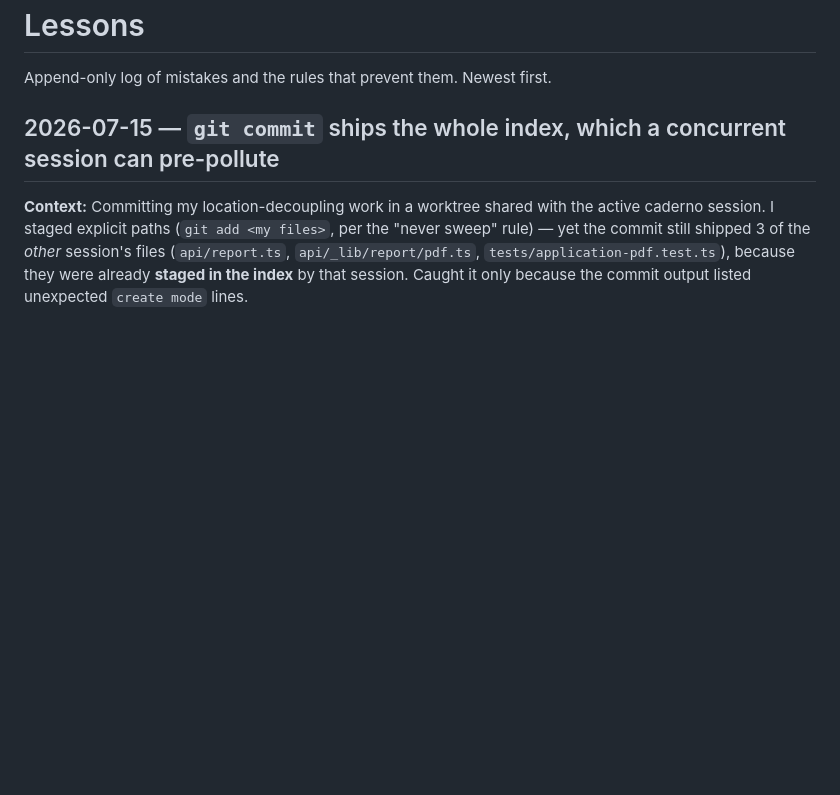
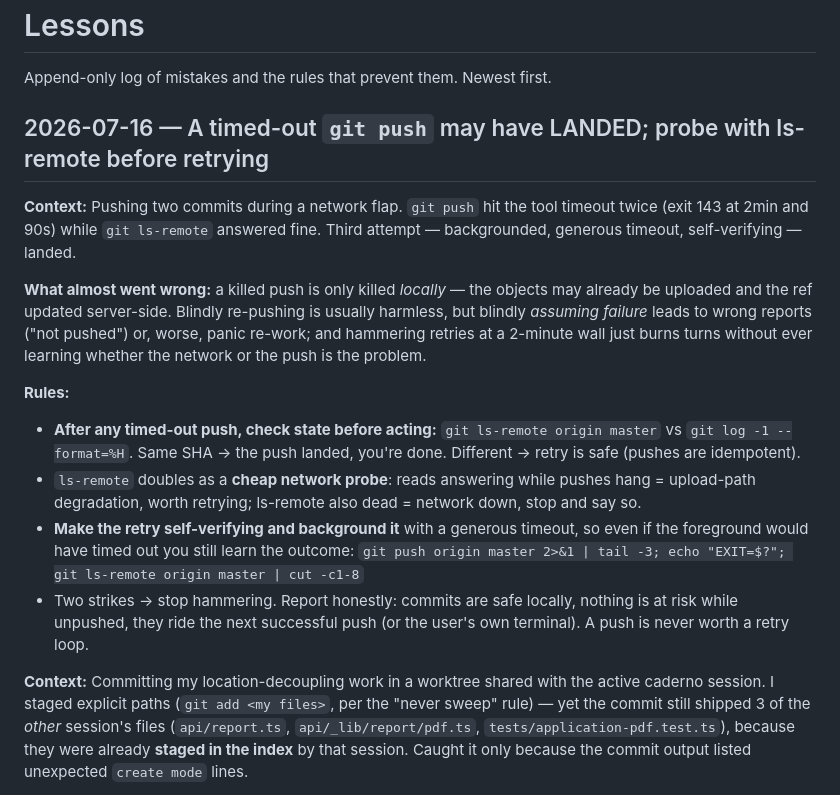
Before and after one commit to stefanogebara/roca, a Markdown page: tasks/lessons.md, the part around the change. GitHub-like rendering; blank space fills up the shorter version.

Commit message:
docs(lessons): timed-out push may have landed — ls-remote probe before retry

```diff
--- a/tasks/lessons.md
+++ b/tasks/lessons.md
@@ -2,7 +2,31 @@
 
 Append-only log of mistakes and the rules that prevent them. Newest first.
 
-## 2026-07-15 — `git commit` ships the whole index, which a concurrent session can pre-pollute
+## 2026-07-16 — A timed-out `git push` may have LANDED; probe with ls-remote before retrying
+
+**Context:** Pushing two commits during a network flap. `git push` hit the tool
+timeout twice (exit 143 at 2min and 90s) while `git ls-remote` answered fine.
+Third attempt — backgrounded, generous timeout, self-verifying — landed.
+
+**What almost went wrong:** a killed push is only killed *locally* — the objects
+may already be uploaded and the ref updated server-side. Blindly re-pushing is
+usually harmless, but blindly *assuming failure* leads to wrong reports ("not
+pushed") or, worse, panic re-work; and hammering retries at a 2-minute wall just
+burns turns without ever learning whether the network or the push is the problem.
+
+**Rules:**
+- **After any timed-out push, check state before acting:**
+  `git ls-remote origin master` vs `git log -1 --format=%H`. Same SHA → the push
+  landed, you're done. Different → retry is safe (pushes are idempotent).
+- `ls-remote` doubles as a **cheap network probe**: reads answering while pushes
+  hang = upload-path degradation, worth retrying; ls-remote also dead = network
+  down, stop and say so.
+- **Make the retry self-verifying and background it** with a generous timeout, so
+  even if the foreground would have timed out you still learn the outcome:
+  `git push origin master 2>&1 | tail -3; echo "EXIT=$?"; git ls-remote origin master | cut -c1-8`
+- Two strikes → stop hammering. Report honestly: commits are safe locally,
+  nothing is at risk while unpushed, they ride the next successful push (or the
+  user's own terminal). A push is never worth a retry loop.
 
 **Context:** Committing my location-decoupling work in a worktree shared with the
 active caderno session. I staged explicit paths (`git add <my files>`, per the
```
